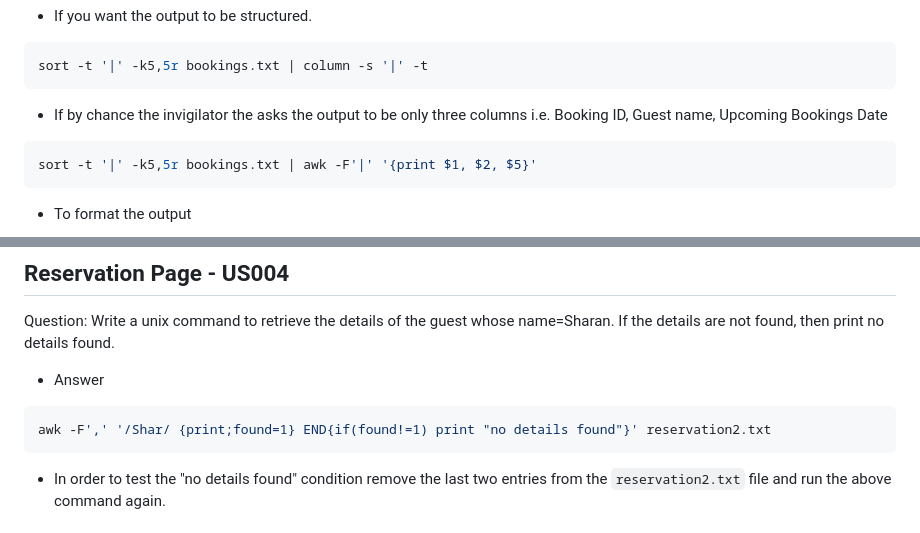
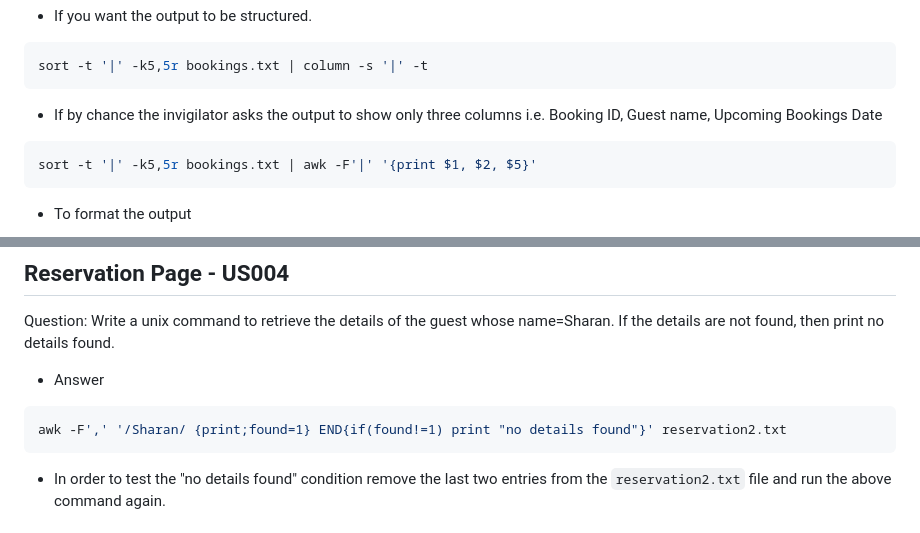
Before and after one commit to so-uvik/Hotel_management, a Markdown page: PBL_Unix/README.md, 2 parts joined by grey strips. Drawn GitHub-style.

Commit message:
fixed stupid mistake(again)

````diff
--- a/PBL_Unix/README.md
+++ b/PBL_Unix/README.md
@@ -53,7 +53,7 @@ sort -t '|' -k5,5r bookings.txt
 sort -t '|' -k5,5r bookings.txt | column -s '|' -t
 ```
 
-- If by chance the invigilator the asks the output to be only three columns i.e. Booking ID, Guest name, Upcoming Bookings Date
+- If by chance the invigilator asks the output to show only three columns i.e. Booking ID, Guest name, Upcoming Bookings Date
 
 ```sh
 sort -t '|' -k5,5r bookings.txt | awk -F'|' '{print $1, $2, $5}'
@@ -72,7 +72,7 @@ Question: Write a unix command to retrieve the details of the guest whose name=S
 - Answer
 
 ```sh
-awk -F',' '/Shar/ {print;found=1} END{if(found!=1) print "no details found"}' reservation2.txt
+awk -F',' '/Sharan/ {print;found=1} END{if(found!=1) print "no details found"}' reservation2.txt
 ```
 
 - In order to test the "no details found" condition remove the last two entries from the `reservation2.txt` file and run the above command again.
````
